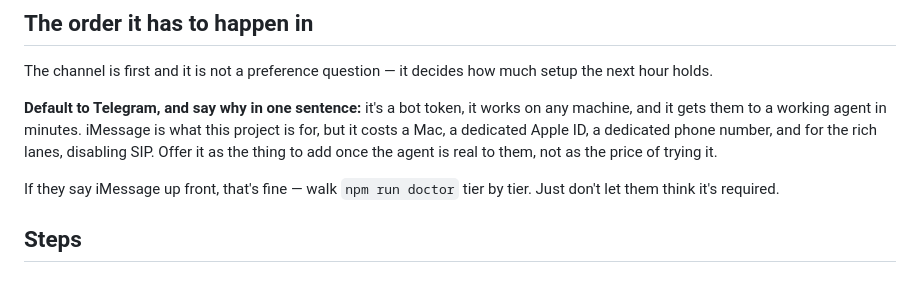
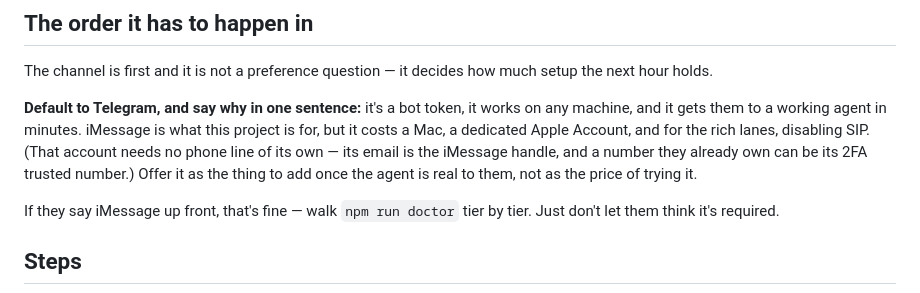
Before and after one commit to connergroth/fig, a Markdown page: docs/install.md, the part around the change. Drawn GitHub-style.

```diff
--- a/docs/install.md
+++ b/docs/install.md
@@ -19,8 +19,9 @@ the next hour holds.
 
 **Default to Telegram, and say why in one sentence:** it's a bot token, it works on any
 machine, and it gets them to a working agent in minutes. iMessage is what this project
-is for, but it costs a Mac, a dedicated Apple ID, a dedicated phone number, and for the
-rich lanes, disabling SIP. Offer it as the thing to add once the agent is real to them,
+is for, but it costs a Mac, a dedicated Apple Account, and for the rich lanes, disabling
+SIP. (That account needs no phone line of its own — its email is the iMessage handle,
+and a number they already own can be its 2FA trusted number.) Offer it as the thing to add once the agent is real to them,
 not as the price of trying it.
 
 If they say iMessage up front, that's fine — walk `npm run doctor` tier by tier. Just
```
Also changed, not shown: README.md (+8 -4 lines), 1 other file.
